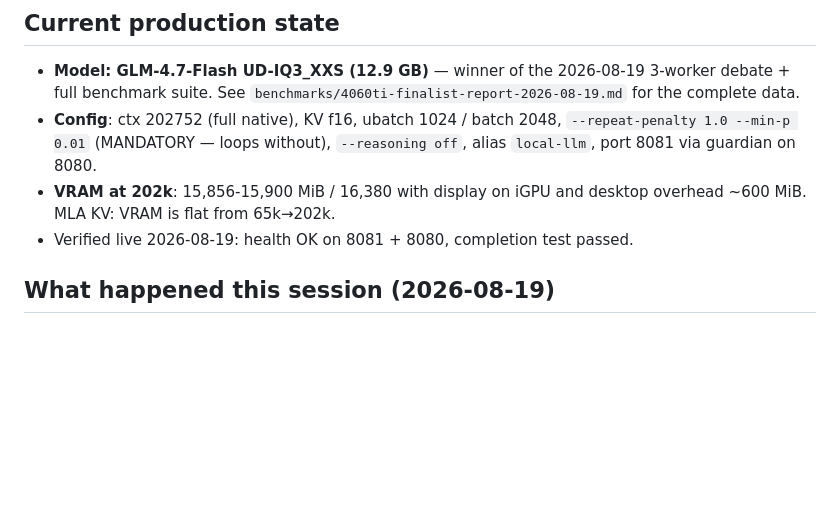
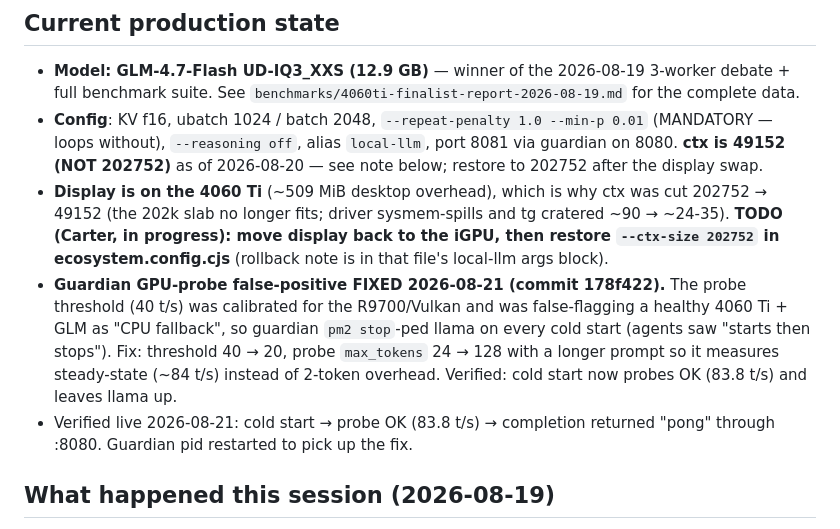
Before and after one commit to barnscarter-ops/llama-cpp-server, a Markdown page: NEXT-SESSION-HANDOFF.md, the part around the change. Rendered like a GitHub page; blank space fills up the shorter version.

Commit message:
docs(handoff): guardian GPU-probe fix, ctx 49152, display-on-4060Ti note

```diff
--- a/NEXT-SESSION-HANDOFF.md
+++ b/NEXT-SESSION-HANDOFF.md
@@ -73,12 +73,24 @@ by ~23:00. Rollback at any gate = power off Z690, power on ProDesk.
 - **Model: GLM-4.7-Flash UD-IQ3_XXS (12.9 GB)** — winner of the 2026-08-19
   3-worker debate + full benchmark suite. See
   `benchmarks/4060ti-finalist-report-2026-08-19.md` for the complete data.
-- **Config**: ctx 202752 (full native), KV f16, ubatch 1024 / batch 2048,
-  `--repeat-penalty 1.0 --min-p 0.01` (MANDATORY — loops without),
-  `--reasoning off`, alias `local-llm`, port 8081 via guardian on 8080.
-- **VRAM at 202k**: 15,856-15,900 MiB / 16,380 with display on iGPU and
-  desktop overhead ~600 MiB. MLA KV: VRAM is flat from 65k→202k.
-- Verified live 2026-08-19: health OK on 8081 + 8080, completion test passed.
+- **Config**: KV f16, ubatch 1024 / batch 2048, `--repeat-penalty 1.0 --min-p 0.01`
+  (MANDATORY — loops without), `--reasoning off`, alias `local-llm`, port 8081
+  via guardian on 8080. **ctx is 49152 (NOT 202752)** as of 2026-08-20 — see
+  note below; restore to 202752 after the display swap.
+- **Display is on the 4060 Ti** (~509 MiB desktop overhead), which is why ctx
+  was cut 202752 → 49152 (the 202k slab no longer fits; driver sysmem-spills
+  and tg cratered ~90 → ~24-35). **TODO (Carter, in progress): move display
+  back to the iGPU, then restore `--ctx-size 202752` in ecosystem.config.cjs**
+  (rollback note is in that file's local-llm args block).
+- **Guardian GPU-probe false-positive FIXED 2026-08-21 (commit 178f422).**
+  The probe threshold (40 t/s) was calibrated for the R9700/Vulkan and was
+  false-flagging a healthy 4060 Ti + GLM as "CPU fallback", so guardian
+  `pm2 stop`-ped llama on every cold start (agents saw "starts then stops").
+  Fix: threshold 40 → 20, probe `max_tokens` 24 → 128 with a longer prompt so
+  it measures steady-state (~84 t/s) instead of 2-token overhead. Verified:
+  cold start now probes OK (83.8 t/s) and leaves llama up.
+- Verified live 2026-08-21: cold start → probe OK (83.8 t/s) → completion
+  returned "pong" through :8080. Guardian pid restarted to pick up the fix.
 
 ## What happened this session (2026-08-19)
 
```
